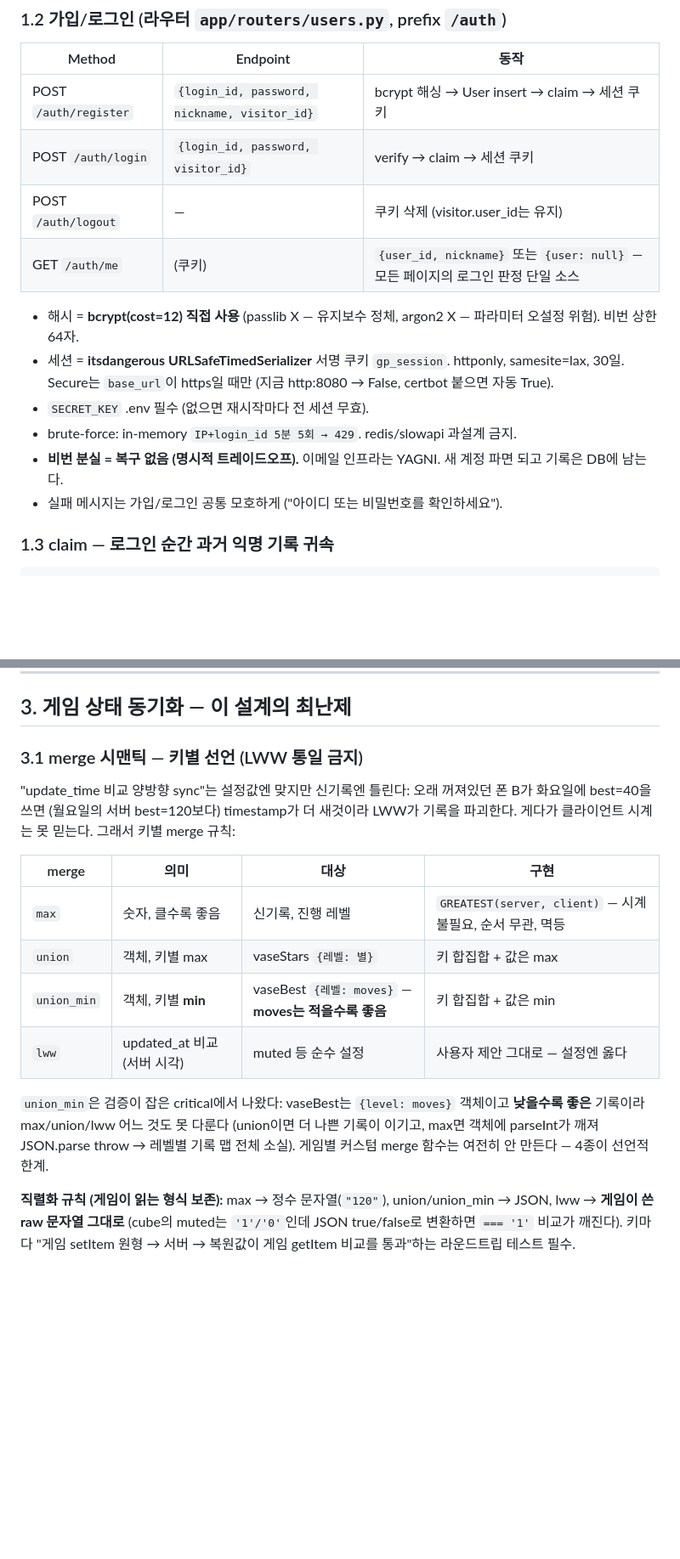
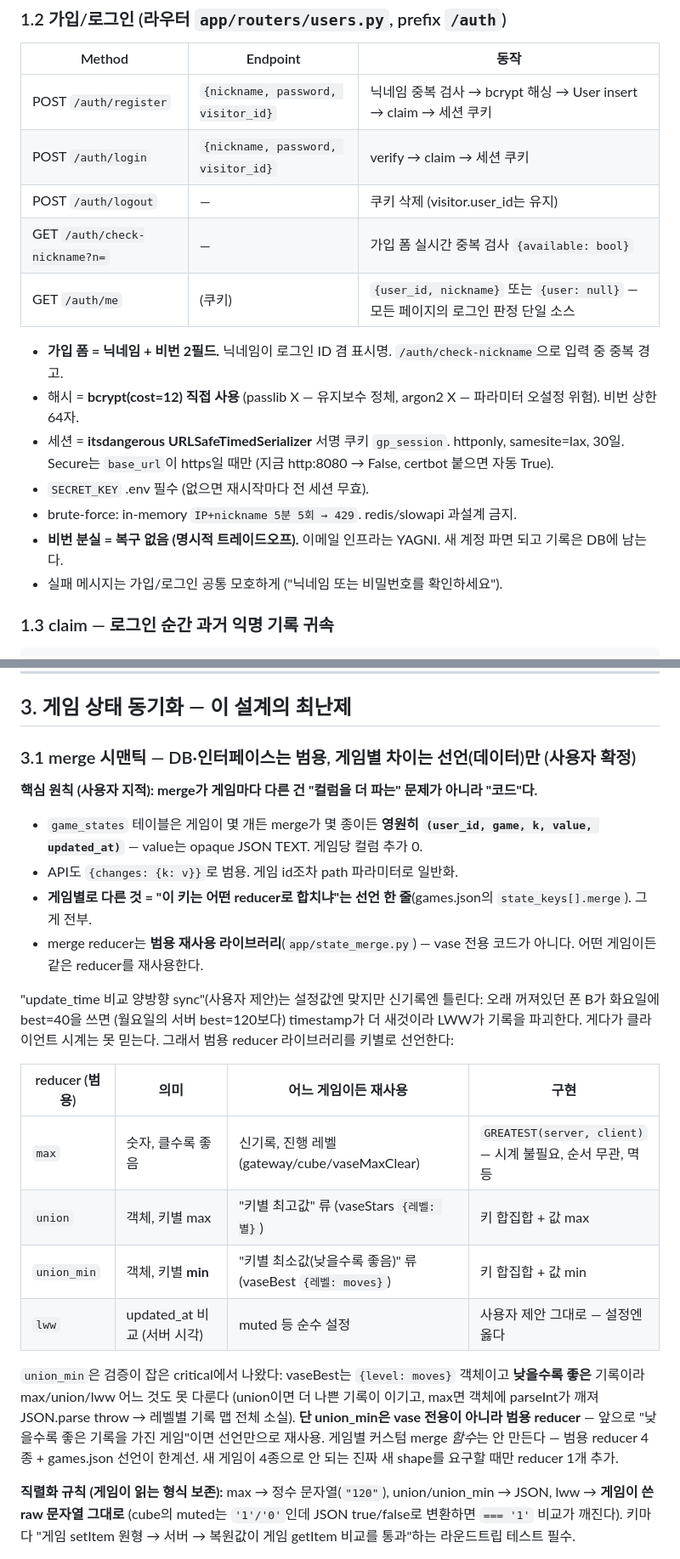
Before and after one commit to junhee1219/game-portal, a Markdown page: DESIGN.md, 2 parts joined by grey strips. Shown at 85% size. Drawn GitHub-style; blank space fills up the shorter version.

```diff
--- a/DESIGN.md
+++ b/DESIGN.md
@@ -67,18 +74,20 @@ provider 추상 테이블은 **만들지 않는다** — users.kakao_id 컬럼
 
 | Method | Endpoint | 동작 |
 |---|---|---|
-| POST `/auth/register` | `{login_id, password, nickname, visitor_id}` | bcrypt 해싱 → User insert → claim → 세션 쿠키 |
-| POST `/auth/login` | `{login_id, password, visitor_id}` | verify → claim → 세션 쿠키 |
+| POST `/auth/register` | `{nickname, password, visitor_id}` | 닉네임 중복 검사 → bcrypt 해싱 → User insert → claim → 세션 쿠키 |
+| POST `/auth/login` | `{nickname, password, visitor_id}` | verify → claim → 세션 쿠키 |
 | POST `/auth/logout` | — | 쿠키 삭제 (visitor.user_id는 유지) |
+| GET `/auth/check-nickname?n=` | — | 가입 폼 실시간 중복 검사 `{available: bool}` |
 | GET `/auth/me` | (쿠키) | `{user_id, nickname}` 또는 `{user: null}` — 모든 페이지의 로그인 판정 단일 소스 |
 
+- **가입 폼 = 닉네임 + 비번 2필드.** 닉네임이 로그인 ID 겸 표시명. `/auth/check-nickname`으로 입력 중 중복 경고.
 - 해시 = **bcrypt(cost=12) 직접 사용** (passlib X — 유지보수 정체, argon2 X — 파라미터 오설정 위험). 비번 상한 64자.
 - 세션 = **itsdangerous URLSafeTimedSerializer** 서명 쿠키 `gp_session`. httponly, samesite=lax, 30일.
   Secure는 `base_url`이 https일 때만 (지금 http:8080 → False, certbot 붙으면 자동 True).
 - `SECRET_KEY` .env 필수 (없으면 재시작마다 전 세션 무효).
-- brute-force: in-memory `IP+login_id 5분 5회 → 429`. redis/slowapi 과설계 금지.
+- brute-force: in-memory `IP+nickname 5분 5회 → 429`. redis/slowapi 과설계 금지.
 - **비번 분실 = 복구 없음 (명시적 트레이드오프).** 이메일 인프라는 YAGNI. 새 계정 파면 되고 기록은 DB에 남는다.
-- 실패 메시지는 가입/로그인 공통 모호하게 ("아이디 또는 비밀번호를 확인하세요").
+- 실패 메시지는 가입/로그인 공통 모호하게 ("닉네임 또는 비밀번호를 확인하세요").
 
 ### 1.3 claim — 로그인 순간 과거 익명 기록 귀속
 
@@ -181,22 +190,30 @@ portal.js는 `Storage.prototype.setItem`을 래핑하는데, config를 fetch로
 
 ## 3. 게임 상태 동기화 — 이 설계의 최난제
 
-### 3.1 merge 시맨틱 — 키별 선언 (LWW 통일 금지)
+### 3.1 merge 시맨틱 — DB·인터페이스는 범용, 게임별 차이는 선언(데이터)만 (사용자 확정)
 
-"update_time 비교 양방향 sync"는 설정값엔 맞지만 신기록엔 틀린다: 오래 꺼져있던 폰 B가
+**핵심 원칙 (사용자 지적): merge가 게임마다 다른 건 "컬럼을 더 파는" 문제가 아니라 "코드"다.**
+- `game_states` 테이블은 게임이 몇 개든 merge가 몇 종이든 **영원히 `(user_id, game, k, value, updated_at)`** — value는 opaque JSON TEXT. 게임당 컬럼 추가 0.
+- API도 `{changes: {k: v}}`로 범용. 게임 id조차 path 파라미터로 일반화.
+- **게임별로 다른 것 = "이 키는 어떤 reducer로 합치냐"는 선언 한 줄**(games.json의 `state_keys[].merge`). 그게 전부.
+- merge reducer는 **범용 재사용 라이브러리**(`app/state_merge.py`) — vase 전용 코드가 아니다. 어떤 게임이든 같은 reducer를 재사용한다.
+
+"update_time 비교 양방향 sync"(사용자 제안)는 설정값엔 맞지만 신기록엔 틀린다: 오래 꺼져있던 폰 B가
 화요일에 best=40을 쓰면 (월요일의 서버 best=120보다) timestamp가 더 새것이라 LWW가 기록을 파괴한다.
-게다가 클라이언트 시계는 못 믿는다. 그래서 키별 merge 규칙:
+게다가 클라이언트 시계는 못 믿는다. 그래서 범용 reducer 라이브러리를 키별로 선언한다:
 
-| merge | 의미 | 대상 | 구현 |
+| reducer (범용) | 의미 | 어느 게임이든 재사용 | 구현 |
 |---|---|---|---|
-| `max` | 숫자, 클수록 좋음 | 신기록, 진행 레벨 | `GREATEST(server, client)` — 시계 불필요, 순서 무관, 멱등 |
-| `union` | 객체, 키별 max | vaseStars `{레벨: 별}` | 키 합집합 + 값은 max |
-| `union_min` | 객체, 키별 **min** | vaseBest `{레벨: moves}` — **moves는 적을수록 좋음** | 키 합집합 + 값은 min |
+| `max` | 숫자, 클수록 좋음 | 신기록, 진행 레벨 (gateway/cube/vaseMaxClear) | `GREATEST(server, client)` — 시계 불필요, 순서 무관, 멱등 |
+| `union` | 객체, 키별 max | "키별 최고값" 류 (vaseStars `{레벨: 별}`) | 키 합집합 + 값 max |
+| `union_min` | 객체, 키별 **min** | "키별 최소값(낮을수록 좋음)" 류 (vaseBest `{레벨: moves}`) | 키 합집합 + 값 min |
 | `lww` | updated_at 비교 (서버 시각) | muted 등 순수 설정 | 사용자 제안 그대로 — 설정엔 옳다 |
 
 `union_min`은 검증이 잡은 critical에서 나왔다: vaseBest는 `{level: moves}` 객체이고 **낮을수록 좋은** 기록이라
 max/union/lww 어느 것도 못 다룬다 (union이면 더 나쁜 기록이 이기고, max면 객체에 parseInt가 깨져
-JSON.parse throw → 레벨별 기록 맵 전체 소실). 게임별 커스텀 merge 함수는 여전히 안 만든다 — 4종이 선언적 한계.
+JSON.parse throw → 레벨별 기록 맵 전체 소실). **단 union_min은 vase 전용이 아니라 범용 reducer** — 앞으로
+"낮을수록 좋은 기록을 가진 게임"이면 선언만으로 재사용. 게임별 커스텀 merge *함수*는 안 만든다 — 범용
+reducer 4종 + games.json 선언이 한계선. 새 게임이 4종으로 안 되는 진짜 새 shape를 요구할 때만 reducer 1개 추가.
 
 **직렬화 규칙 (게임이 읽는 형식 보존):** max → 정수 문자열(`"120"`), union/union_min → JSON,
 lww → **게임이 쓴 raw 문자열 그대로** (cube의 muted는 `'1'/'0'`인데 JSON true/false로 변환하면
```
Also changed, not shown: other parts of DESIGN.md (+40 -11 lines).
